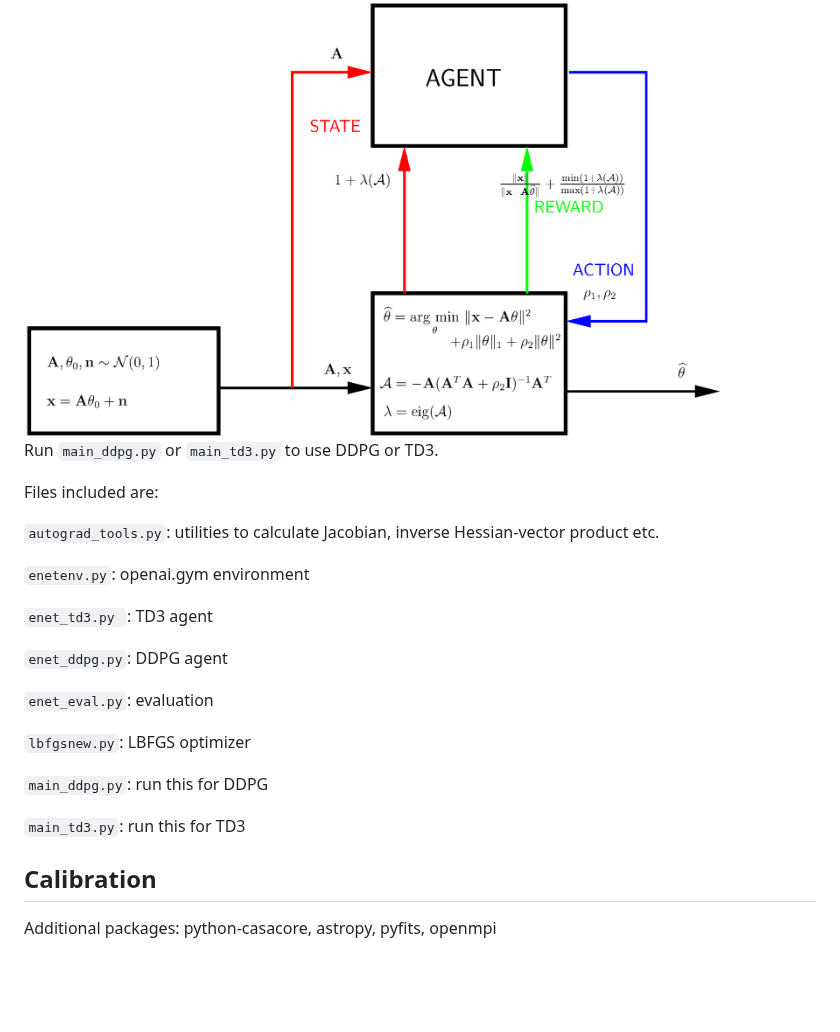
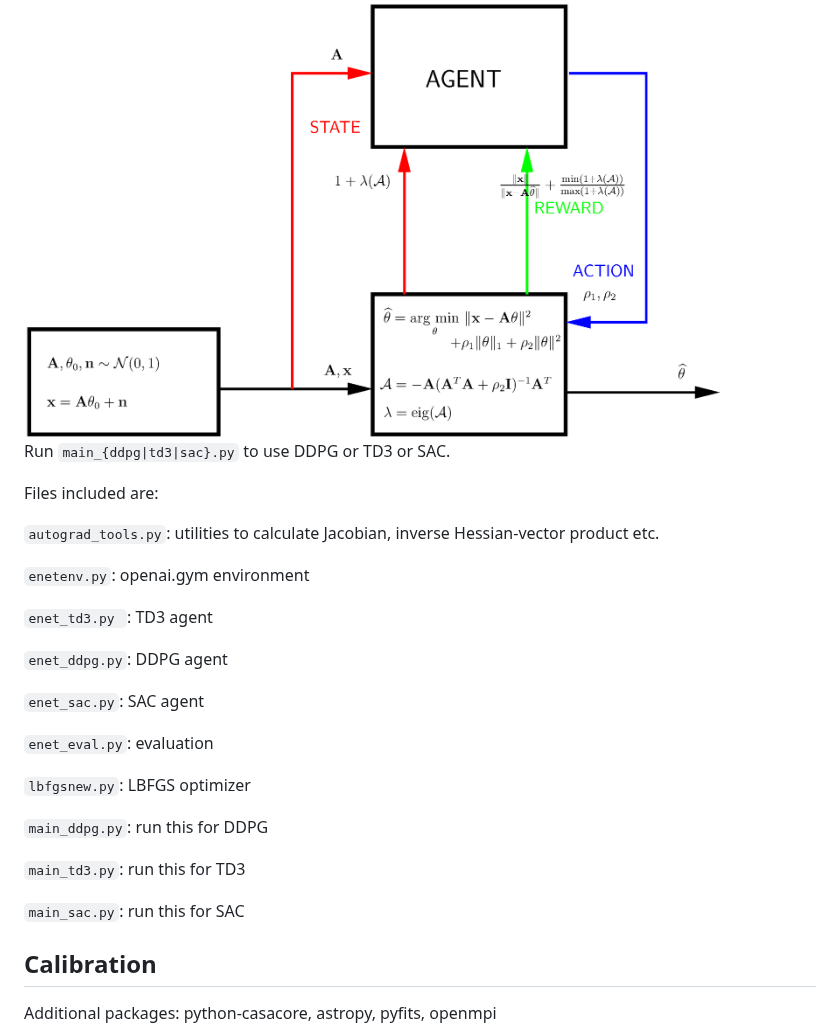
Before and after one commit to SarodYatawatta/smart-calibration, a Markdown page: README.md, the part around one of its changes. Rendered like a GitHub page; blank space fills up the shorter version.

````diff
--- a/README.md
+++ b/README.md
@@ -8,7 +11,7 @@ Implemented in PyTorch, using openai.gym.
 
 <img src="figures/enet_pipeline.png" alt="Elastic net regression agent and environment" width="700"/>
 
-Run ``` main_ddpg.py ``` or ``` main_td3.py ``` to use DDPG or TD3.
+Run ``` main_{ddpg|td3|sac}.py ``` to use DDPG or TD3 or SAC.
 
 Files included are:
 
@@ -20,6 +23,8 @@ Files included are:
 
 ``` enet_ddpg.py ```: DDPG agent
 
+``` enet_sac.py ```: SAC agent
+
 ``` enet_eval.py ```: evaluation
 
 ``` lbfgsnew.py ```: LBFGS optimizer
@@ -27,6 +32,8 @@ Files included are:
 ``` main_ddpg.py ```: run this for DDPG
 
 ``` main_td3.py ```: run this for TD3
+
+``` main_sac.py ```: run this for SAC
 
 ## Calibration
 
````
Also changed, not shown: other parts of README.md (+10 -3 lines), figures/comparison.png (added).
